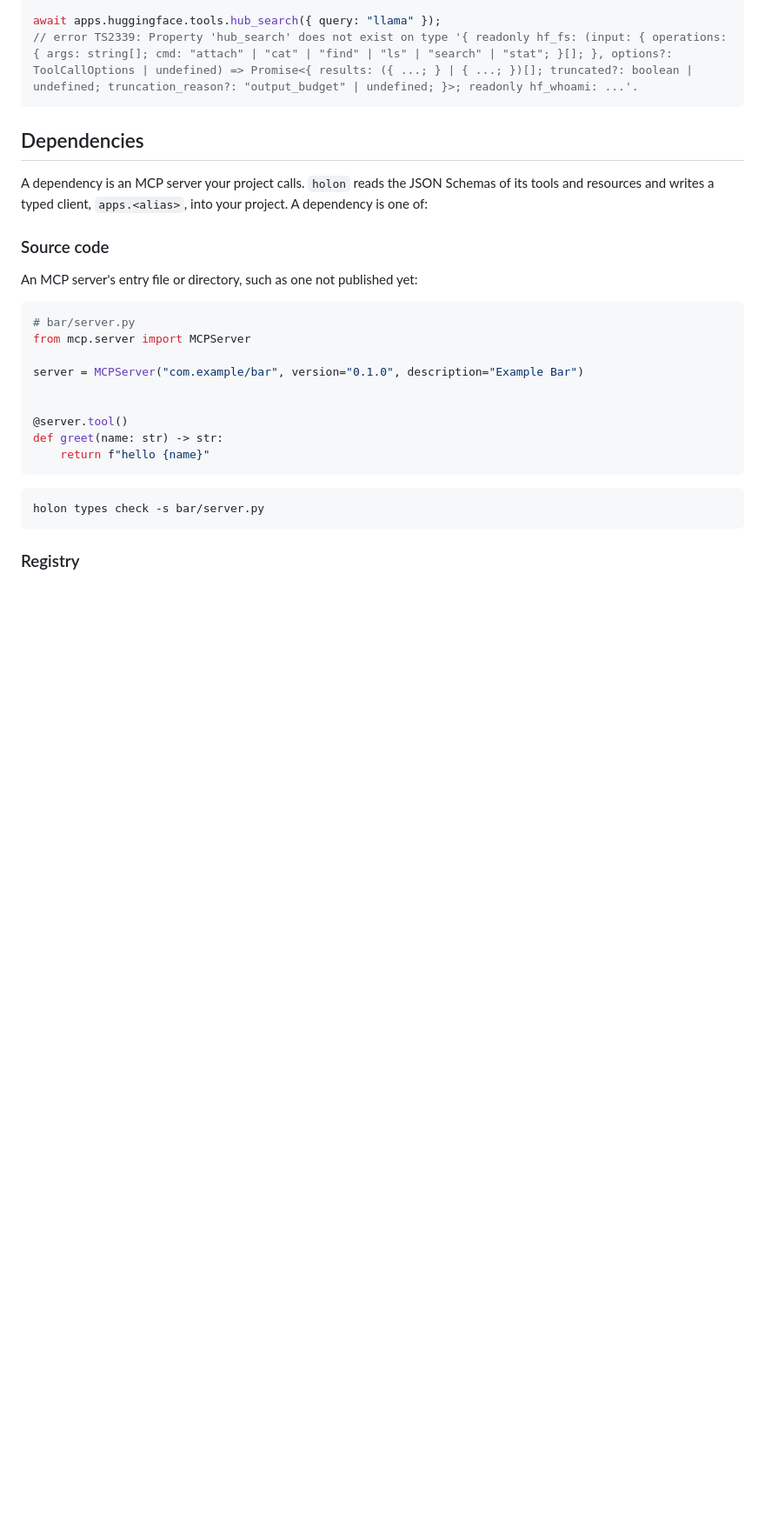
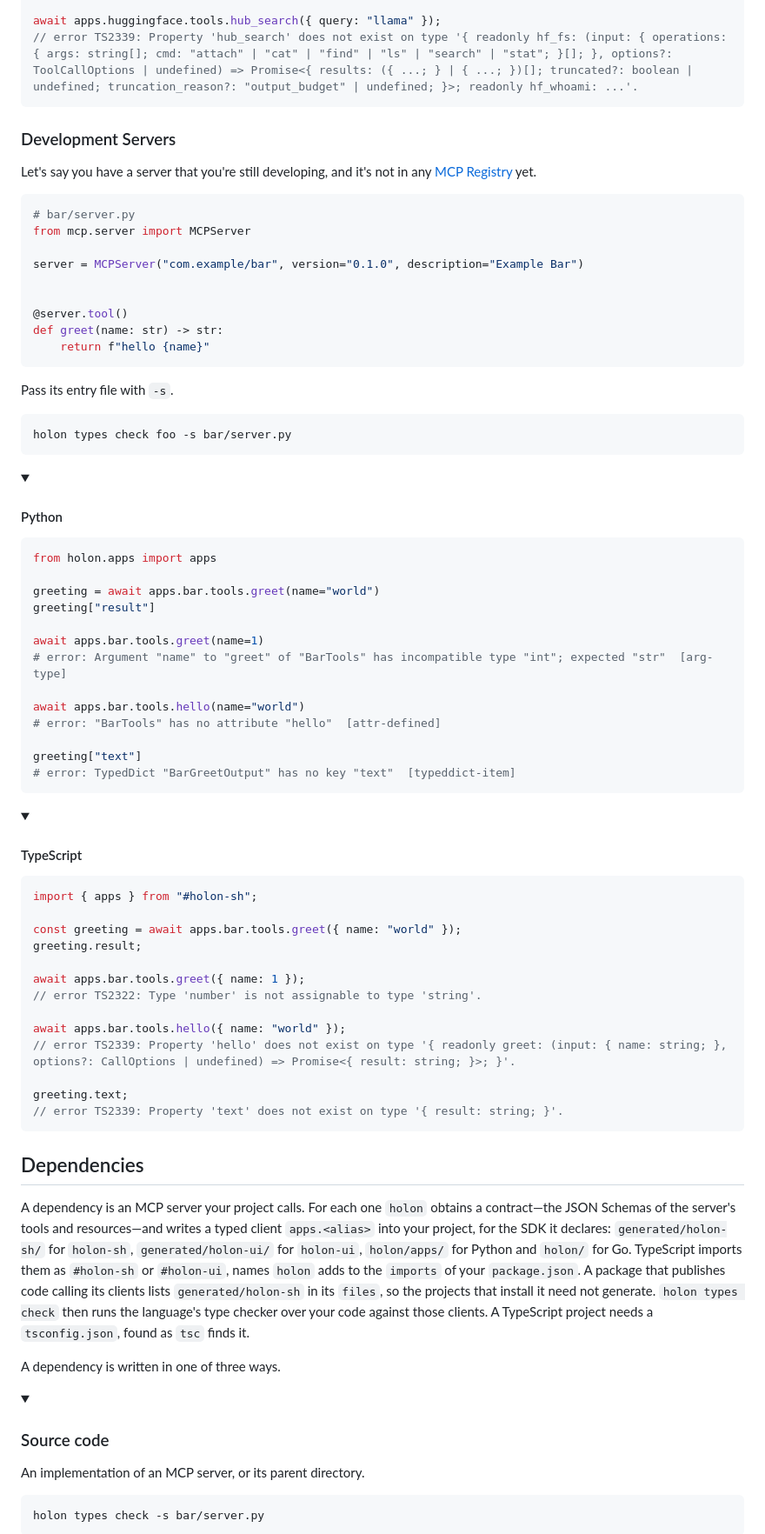
Before and after one commit to holon-sh/cli, a Markdown page: README.md, the part around one of its changes. Shown at 87% size. GitHub-like rendering; blank space fills up the shorter version.

Commit message:
Keep the rest of the README as on main

````diff
--- a/README.md
+++ b/README.md
@@ -102,13 +108,11 @@ await apps.huggingface.tools.hub_search({ query: "llama" });
 // error TS2339: Property 'hub_search' does not exist on type '{ readonly hf_fs: (input: { operations: { args: string[]; cmd: "attach" | "cat" | "find" | "ls" | "search" | "stat"; }[]; }, options?: ToolCallOptions | undefined) => Promise<{ results: ({ ...; } | { ...; })[]; truncated?: boolean | undefined; truncation_reason?: "output_budget" | undefined; }>; readonly hf_whoami: ...'.
 ```
 
-## Dependencies
+</details>
 
-A dependency is an MCP server your project calls. `holon` reads the JSON Schemas of its tools and resources and writes a typed client, `apps.<alias>`, into your project. A dependency is one of:
+### Development Servers
 
-### Source code
-
-An MCP server's entry file or directory, such as one not published yet:
+Let's say you have a server that you're still developing, and it's not in any [MCP Registry](https://modelcontextprotocol.io/registry/about) yet.
 
 ```python
 # bar/server.py
@@ -122,9 +126,68 @@ def greet(name: str) -> str:
     return f"hello {name}"
 ```
 
+Pass its entry file with `-s`.
+
+```sh
+holon types check foo -s bar/server.py
+```
+
+<details open>
+<summary><h4>Python</h4></summary>
+
+```python
+from holon.apps import apps
+
+greeting = await apps.bar.tools.greet(name="world")
+greeting["result"]
+
+await apps.bar.tools.greet(name=1)
+# error: Argument "name" to "greet" of "BarTools" has incompatible type "int"; expected "str"  [arg-type]
+
+await apps.bar.tools.hello(name="world")
+# error: "BarTools" has no attribute "hello"  [attr-defined]
+
+greeting["text"]
+# error: TypedDict "BarGreetOutput" has no key "text"  [typeddict-item]
+```
+
+</details>
+
+<details open>
+<summary><h4>TypeScript</h4></summary>
+
+```ts
+import { apps } from "#holon-sh";
+
+const greeting = await apps.bar.tools.greet({ name: "world" });
+greeting.result;
+
+await apps.bar.tools.greet({ name: 1 });
+// error TS2322: Type 'number' is not assignable to type 'string'.
+
+await apps.bar.tools.hello({ name: "world" });
+// error TS2339: Property 'hello' does not exist on type '{ readonly greet: (input: { name: string; }, options?: CallOptions | undefined) => Promise<{ result: string; }>; }'.
+
+greeting.text;
+// error TS2339: Property 'text' does not exist on type '{ result: string; }'.
+```
+
+</details>
+
+## Dependencies
+
+A dependency is an MCP server your project calls. For each one `holon` obtains a contract—the JSON Schemas of the server's tools and resources—and writes a typed client `apps.<alias>` into your project, for the SDK it declares: `generated/holon-sh/` for `holon-sh`, `generated/holon-ui/` for `holon-ui`, `holon/apps/` for Python and `holon/` for Go. TypeScript imports them as `#holon-sh` or `#holon-ui`, names `holon` adds to the `imports` of your `package.json`. A package that publishes code calling its clients lists `generated/holon-sh` in its `files`, so the projects that install it need not generate. `holon types check` then runs the language's type checker over your code against those clients. A TypeScript project needs a `tsconfig.json`, found as `tsc` finds it.
+
+A dependency is written in one of three ways.
+
+<details open>
+<summary><h3>Source code</h3></summary>
+
+An implementation of an MCP server, or its parent directory.
+
 ```sh
 holon types check -s bar/server.py
 ```
 
-### Registry
+</details>
 
````
Also changed, not shown: other parts of README.md (+28 -14 lines).
